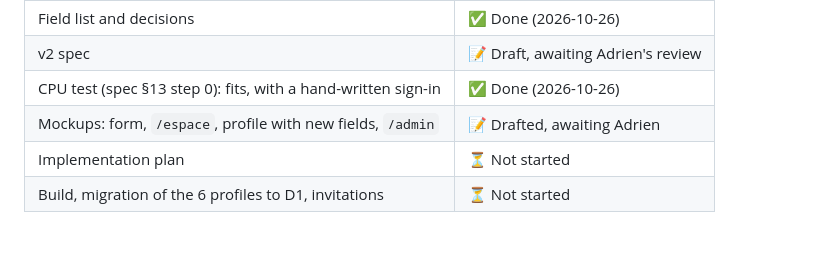
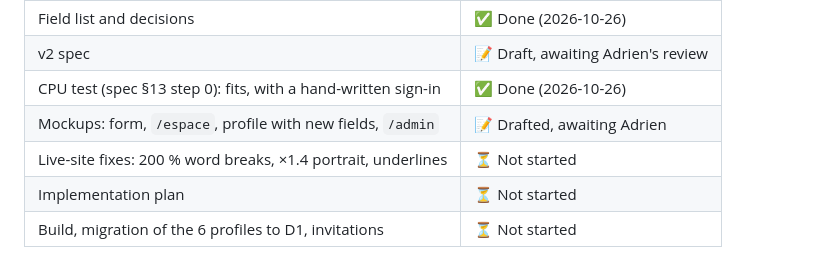
Before and after one commit to AdrienLemaire/annuaire-cartoucherie, a Markdown page: docs/ROADMAP.md, the part around the change. Drawn GitHub-style.

Commit message:
docs: record the place, map and underline decisions

```diff
--- a/docs/ROADMAP.md
+++ b/docs/ROADMAP.md
@@ -64,5 +64,6 @@ links the 6 existing profiles to their owners by hand.
 | v2 spec                                                       | 📝 Draft, awaiting Adrien's review |
 | CPU test (spec §13 step 0): fits, with a hand-written sign-in | ✅ Done (2026-10-26)               |
 | Mockups: form, `/espace`, profile with new fields, `/admin`   | 📝 Drafted, awaiting Adrien        |
+| Live-site fixes: 200 % word breaks, ×1.4 portrait, underlines | ⏳ Not started                     |
 | Implementation plan                                           | ⏳ Not started                     |
 | Build, migration of the 6 profiles to D1, invitations         | ⏳ Not started                     |
```
Also changed, not shown: 1 other file.
